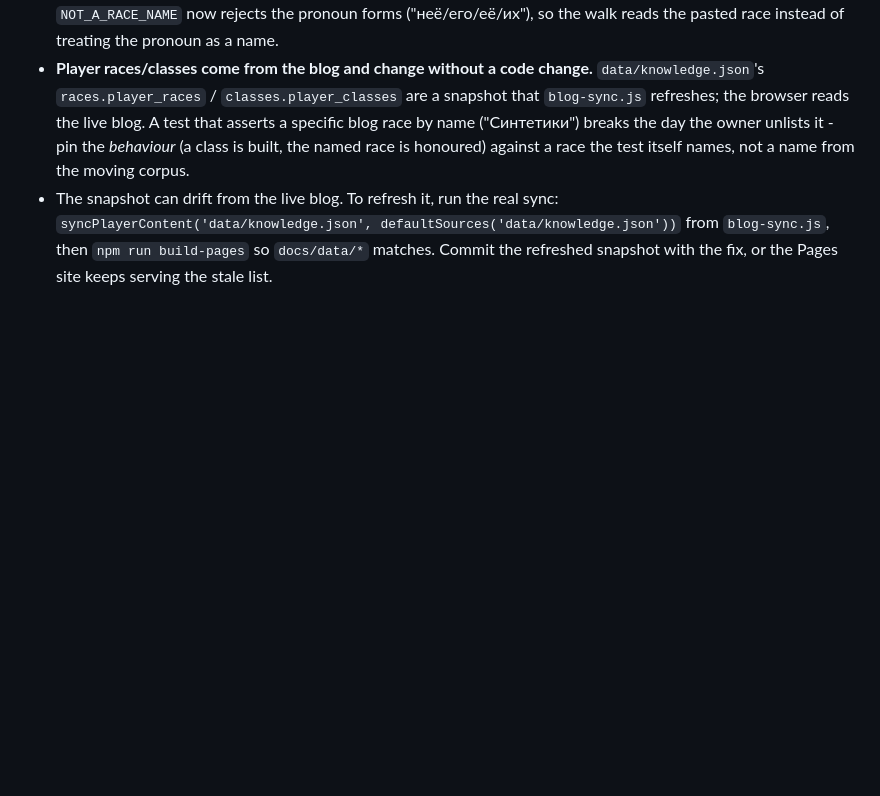
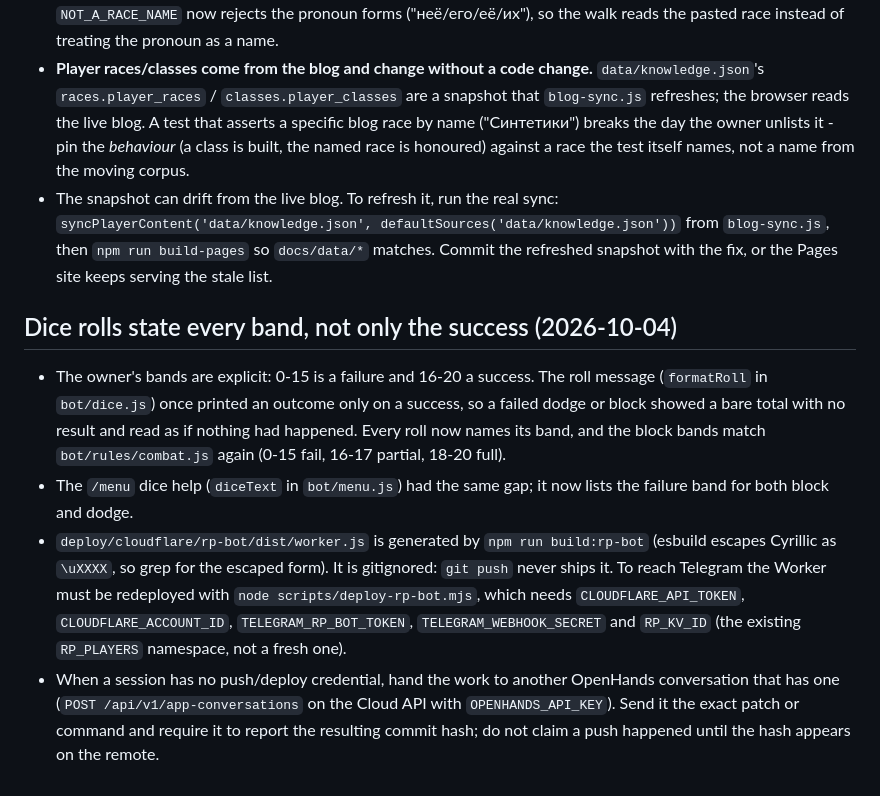
Before and after one commit to grigoriy131112-sketch/deeprealm-site, a Markdown page: AGENTS.md, the part around the change. GitHub-like rendering; blank space fills up the shorter version.

Commit message:
Note the dice-band fix and the credential hand-off in AGENTS.md
Co-authored-by: openhands <openhands@all-hands.dev>

```diff
--- a/AGENTS.md
+++ b/AGENTS.md
@@ -921,3 +921,24 @@ repository and posts are published by hand.
   `syncPlayerContent('data/knowledge.json', defaultSources('data/knowledge.json'))`
   from `blog-sync.js`, then `npm run build-pages` so `docs/data/*` matches. Commit the
   refreshed snapshot with the fix, or the Pages site keeps serving the stale list.
+
+## Dice rolls state every band, not only the success (2026-10-04)
+
+- The owner's bands are explicit: 0-15 is a failure and 16-20 a success. The roll
+  message (`formatRoll` in `bot/dice.js`) once printed an outcome only on a success,
+  so a failed dodge or block showed a bare total with no result and read as if nothing
+  had happened. Every roll now names its band, and the block bands match
+  `bot/rules/combat.js` again (0-15 fail, 16-17 partial, 18-20 full).
+- The `/menu` dice help (`diceText` in `bot/menu.js`) had the same gap; it now lists
+  the failure band for both block and dodge.
+- `deploy/cloudflare/rp-bot/dist/worker.js` is generated by `npm run build:rp-bot`
+  (esbuild escapes Cyrillic as `\uXXXX`, so grep for the escaped form). It is
+  gitignored: `git push` never ships it. To reach Telegram the Worker must be
+  redeployed with `node scripts/deploy-rp-bot.mjs`, which needs `CLOUDFLARE_API_TOKEN`,
+  `CLOUDFLARE_ACCOUNT_ID`, `TELEGRAM_RP_BOT_TOKEN`, `TELEGRAM_WEBHOOK_SECRET` and
+  `RP_KV_ID` (the existing `RP_PLAYERS` namespace, not a fresh one).
+- When a session has no push/deploy credential, hand the work to another OpenHands
+  conversation that has one (`POST /api/v1/app-conversations` on the Cloud API with
+  `OPENHANDS_API_KEY`). Send it the exact patch or command and require it to report the
+  resulting commit hash; do not claim a push happened until the hash appears on the
+  remote.
```
